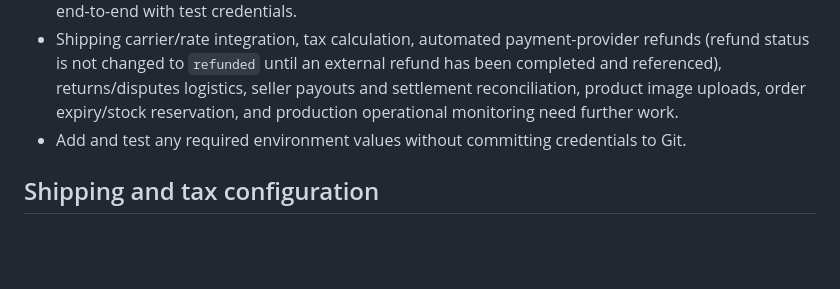
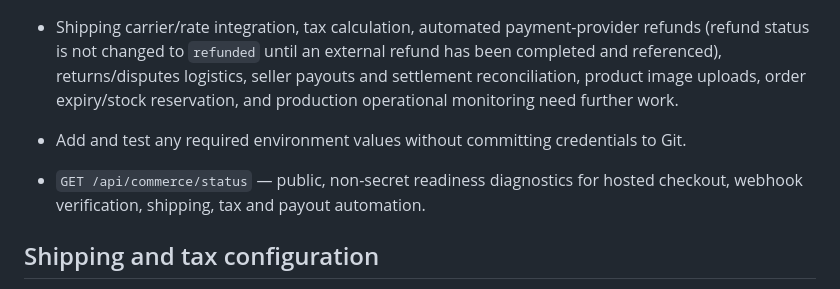
Before and after one commit to nkwasibwe123/nkwasibwe-irhcf, a Markdown page: backend/routes/COMMERCE.md, the part around the change. Drawn GitHub-style; blank space fills up the shorter version.

Commit message:
Document public non-secret marketplace readiness endpoint

```diff
--- a/backend/routes/COMMERCE.md
+++ b/backend/routes/COMMERCE.md
@@ -52,6 +52,8 @@ Set the Flutterwave webhook destination to `https://nkwasibwe-irhcf.onrender.com
 - Add and test any required environment values without committing credentials to Git.
 
 
+- `GET /api/commerce/status` — public, non-secret readiness diagnostics for hosted checkout, webhook verification, shipping, tax and payout automation.
+
 ## Shipping and tax configuration
 
 - `COMMERCE_SHIPPING_RATES_JSON` is a JSON object keyed by the exact country name saved on the delivery address, then currency, with the shipping price in minor units. Example: `{"Rwanda":{"RWF":1500},"Kenya":{"KES":500}}`.
```
